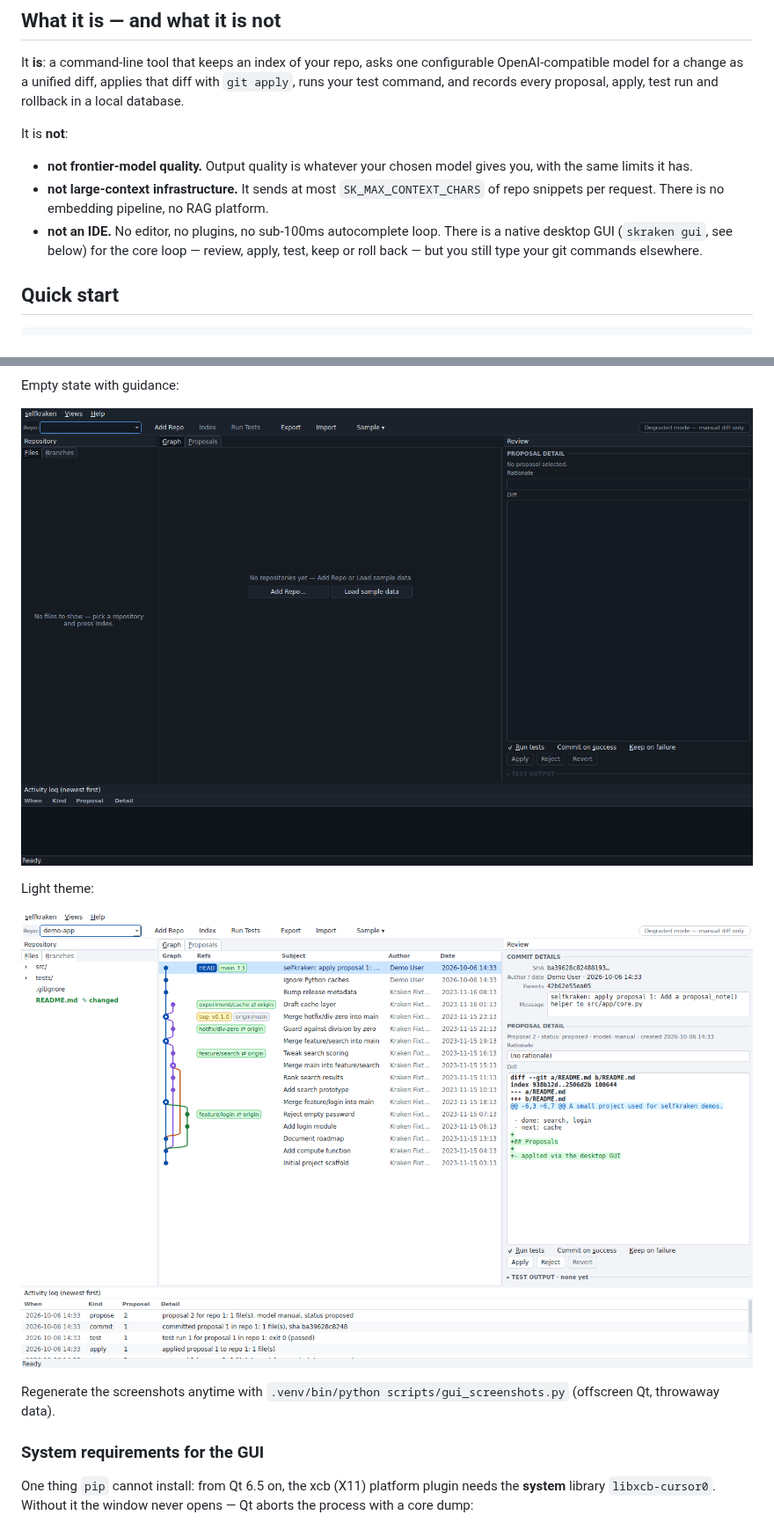
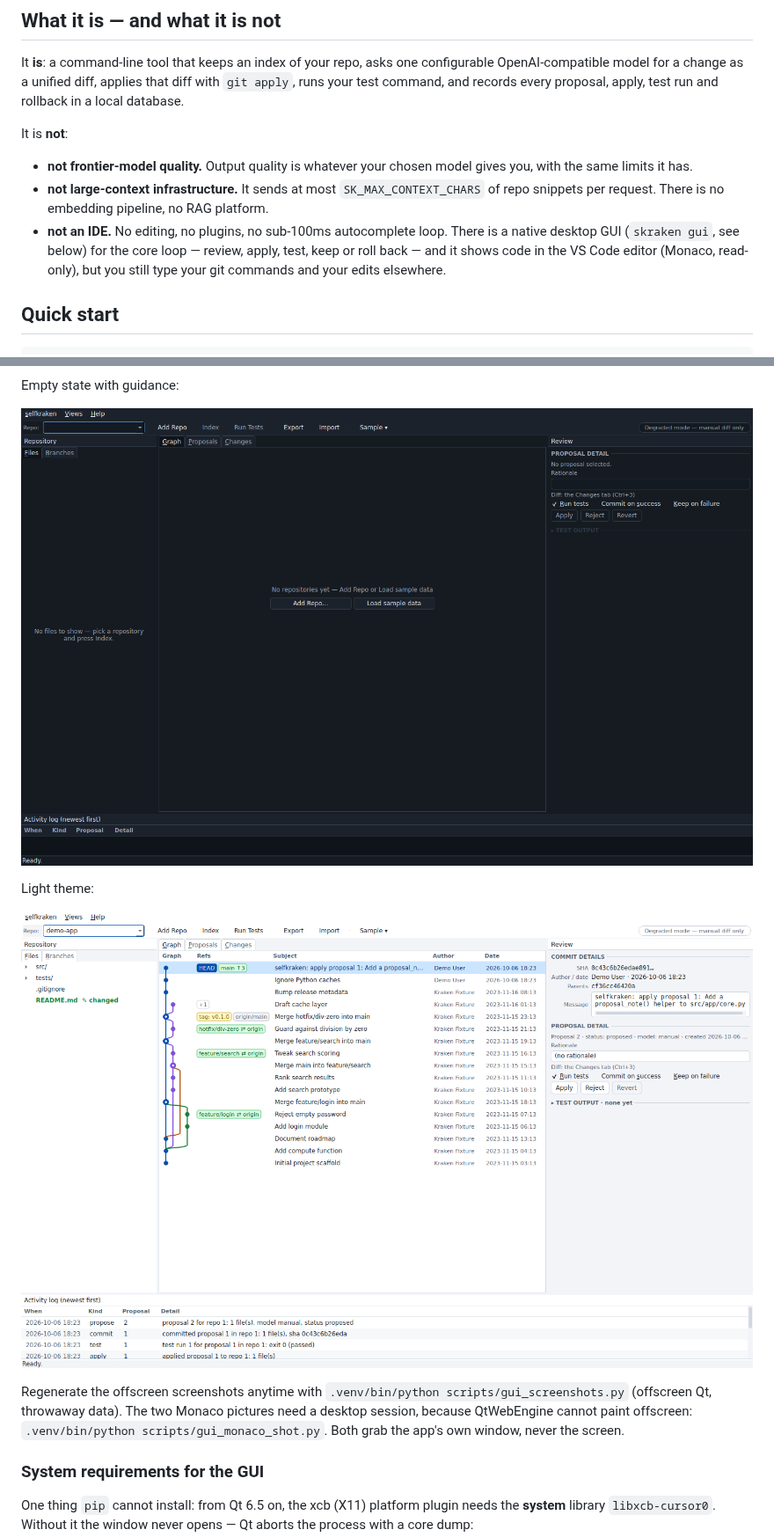
Before and after one commit to x3beche/selfkraken, a Markdown page: README.md, 2 parts joined by grey strips. Shown at 88% size. Drawn GitHub-style; pictures changed too: docs/screenshots/gui-empty.png, docs/screenshots/gui-light.png.

Commit message:
gui: Monaco everywhere, GitKraken-compact layout, vendored editor shipped in the wheel

```diff
--- a/README.md
+++ b/README.md
@@ -22,10 +22,11 @@ It is **not**:
   gives you, with the same limits it has.
 - **not large-context infrastructure.** It sends at most `SK_MAX_CONTEXT_CHARS`
   of repo snippets per request. There is no embedding pipeline, no RAG platform.
-- **not an IDE.** No editor, no plugins, no sub-100ms autocomplete loop.
+- **not an IDE.** No editing, no plugins, no sub-100ms autocomplete loop.
   There is a native desktop GUI (`skraken gui`, see below) for the core loop —
-  review, apply, test, keep or roll back — but you still type your git
-  commands elsewhere.
+  review, apply, test, keep or roll back — and it shows code in the VS Code
+  editor (Monaco, read-only), but you still type your git commands and your
+  edits elsewhere.
 
 ## Quick start
 
@@ -267,8 +330,11 @@ Light theme:
 
 ![GUI light theme](docs/screenshots/gui-light.png)
 
-Regenerate the screenshots anytime with
+Regenerate the offscreen screenshots anytime with
 `.venv/bin/python scripts/gui_screenshots.py` (offscreen Qt, throwaway data).
+The two Monaco pictures need a desktop session, because QtWebEngine cannot paint
+offscreen: `.venv/bin/python scripts/gui_monaco_shot.py`. Both grab the app's own
+window, never the screen.
 
 ### System requirements for the GUI
 
```
Also changed, not shown: other parts of README.md (+90 -13 lines), docs/screenshots/gui-file.png (added), docs/screenshots/gui-graph.png, docs/screenshots/gui-monaco.png (added), docs/screenshots/gui-proposal.png, 10 other files.
